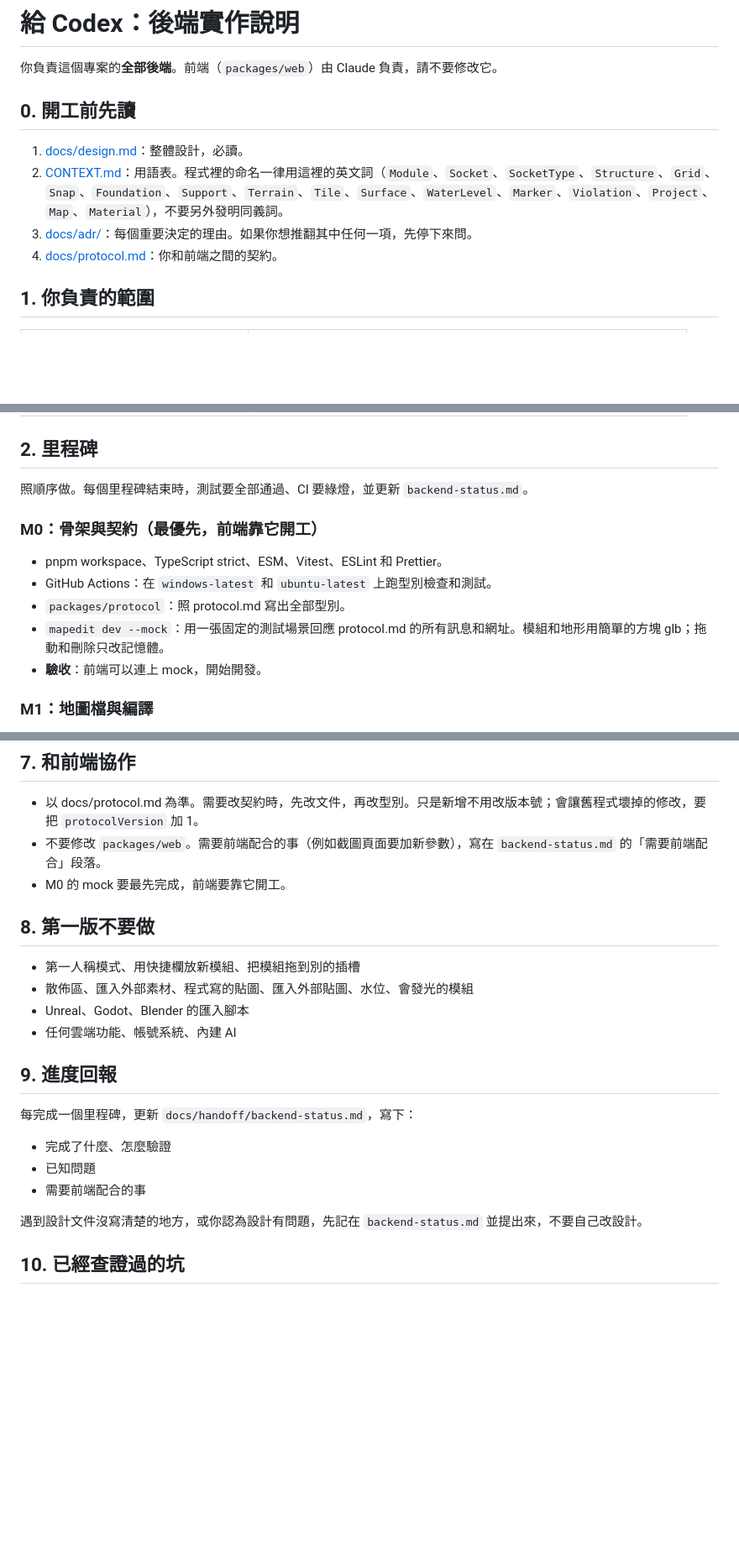
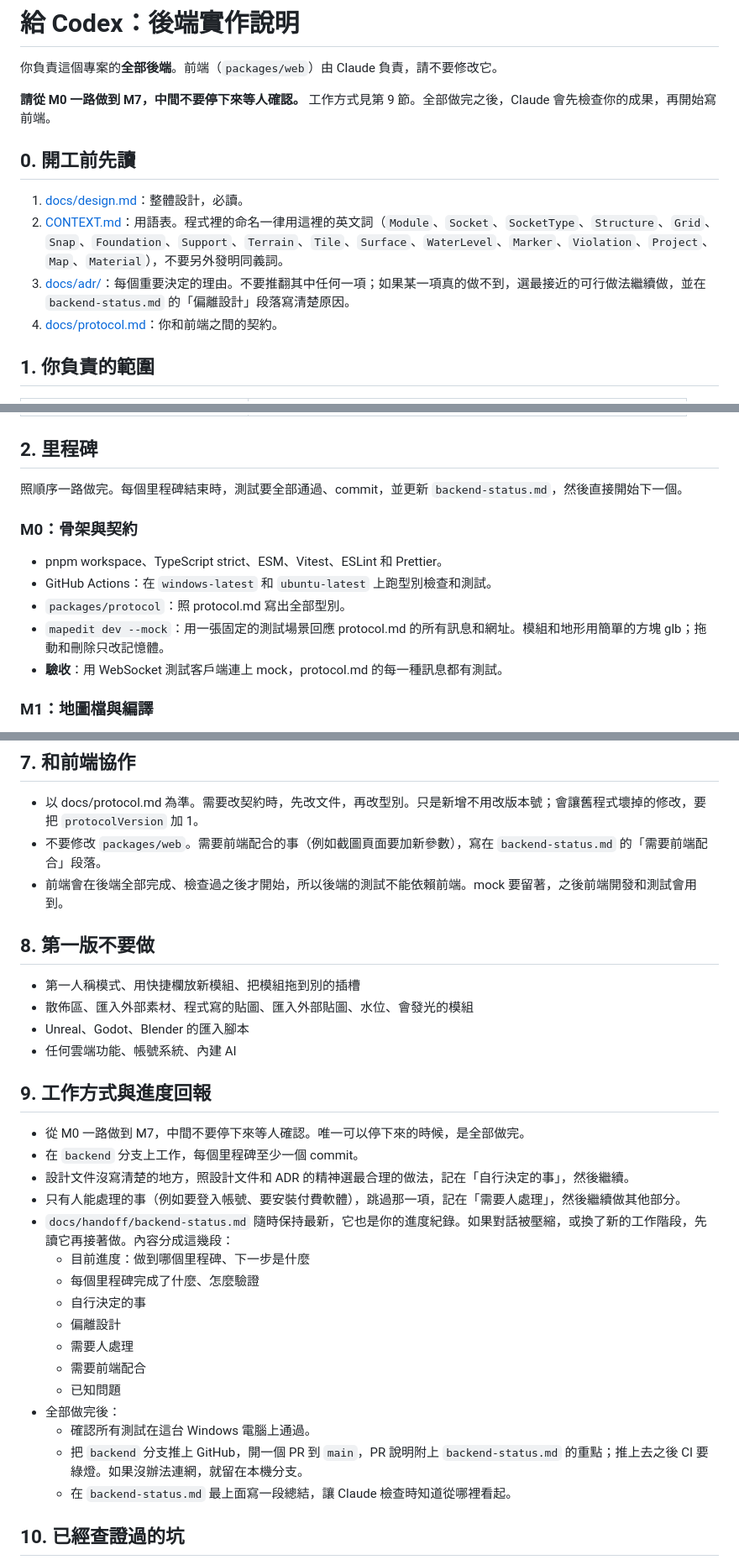
Before and after one commit to Karylcode/mapedit, a Markdown page: docs/handoff/codex-backend.md, 3 parts joined by grey strips. Shown at 84% size. Rendered like a GitHub page; blank space fills up the shorter version.

Commit message:
Let Codex build the whole backend without stopping
Codex now runs M0-M7 in one go on a backend branch, logs its own
decisions in backend-status.md, and opens a PR at the end. Acceptance
checks that need the frontend move to after the frontend is built.

Co-Authored-By: Claude Opus 5.5 <noreply@anthropic.com>

```diff
--- a/docs/handoff/codex-backend.md
+++ b/docs/handoff/codex-backend.md
@@ -1,12 +1,14 @@
 # 給 Codex：後端實作說明
 
 你負責這個專案的**全部後端**。前端（`packages/web`）由 Claude 負責，請不要修改它。
+
+**請從 M0 一路做到 M7，中間不要停下來等人確認。** 工作方式見第 9 節。全部做完之後，Claude 會先檢查你的成果，再開始寫前端。
 
 ## 0. 開工前先讀
 
 1. [docs/design.md](../design.md)：整體設計，必讀。
 2. [CONTEXT.md](../../CONTEXT.md)：用語表。程式裡的命名一律用這裡的英文詞（`Module`、`Socket`、`SocketType`、`Structure`、`Grid`、`Snap`、`Foundation`、`Support`、`Terrain`、`Tile`、`Surface`、`WaterLevel`、`Marker`、`Violation`、`Project`、`Map`、`Material`），不要另外發明同義詞。
-3. [docs/adr/](../adr/)：每個重要決定的理由。如果你想推翻其中任何一項，先停下來問。
+3. [docs/adr/](../adr/)：每個重要決定的理由。不要推翻其中任何一項；如果某一項真的做不到，選最接近的可行做法繼續做，並在 `backend-status.md` 的「偏離設計」段落寫清楚原因。
 4. [docs/protocol.md](../protocol.md)：你和前端之間的契約。
 
 ## 1. 你負責的範圍
@@ -26,15 +28,15 @@
 
 ## 2. 里程碑
 
-照順序做。每個里程碑結束時，測試要全部通過、CI 要綠燈，並更新 `backend-status.md`。
+照順序一路做完。每個里程碑結束時，測試要全部通過、commit，並更新 `backend-status.md`，然後直接開始下一個。
 
-### M0：骨架與契約（最優先，前端靠它開工）
+### M0：骨架與契約
 
 - pnpm workspace、TypeScript strict、ESM、Vitest、ESLint 和 Prettier。
 - GitHub Actions：在 `windows-latest` 和 `ubuntu-latest` 上跑型別檢查和測試。
 - `packages/protocol`：照 protocol.md 寫出全部型別。
 - `mapedit dev --mock`：用一張固定的測試場景回應 protocol.md 的所有訊息和網址。模組和地形用簡單的方塊 glb；拖動和刪除只改記憶體。
-- **驗收**：前端可以連上 mock，開始開發。
+- **驗收**：用 WebSocket 測試客戶端連上 mock，protocol.md 的每一種訊息都有測試。
 
 ### M1：地圖檔與編譯
 
@@ -166,7 +168,7 @@
 
 - 以 docs/protocol.md 為準。需要改契約時，先改文件，再改型別。只是新增不用改版本號；會讓舊程式壞掉的修改，要把 `protocolVersion` 加 1。
 - 不要修改 `packages/web`。需要前端配合的事（例如截圖頁面要加新參數），寫在 `backend-status.md` 的「需要前端配合」段落。
-- M0 的 mock 要最先完成，前端要靠它開工。
+- 前端會在後端全部完成、檢查過之後才開始，所以後端的測試不能依賴前端。mock 要留著，之後前端開發和測試會用到。
 
 ## 8. 第一版不要做
 
@@ -175,15 +177,24 @@
 - Unreal、Godot、Blender 的匯入腳本
 - 任何雲端功能、帳號系統、內建 AI
 
-## 9. 進度回報
+## 9. 工作方式與進度回報
 
-每完成一個里程碑，更新 `docs/handoff/backend-status.md`，寫下：
-
-- 完成了什麼、怎麼驗證
-- 已知問題
-- 需要前端配合的事
-
-遇到設計文件沒寫清楚的地方，或你認為設計有問題，先記在 `backend-status.md` 並提出來，不要自己改設計。
+- 從 M0 一路做到 M7，中間不要停下來等人確認。唯一可以停下來的時候，是全部做完。
+- 在 `backend` 分支上工作，每個里程碑至少一個 commit。
+- 設計文件沒寫清楚的地方，照設計文件和 ADR 的精神選最合理的做法，記在「自行決定的事」，然後繼續。
+- 只有人能處理的事（例如要登入帳號、要安裝付費軟體），跳過那一項，記在「需要人處理」，然後繼續做其他部分。
+- `docs/handoff/backend-status.md` 隨時保持最新，它也是你的進度紀錄。如果對話被壓縮，或換了新的工作階段，先讀它再接著做。內容分成這幾段：
+  - 目前進度：做到哪個里程碑、下一步是什麼
+  - 每個里程碑完成了什麼、怎麼驗證
+  - 自行決定的事
+  - 偏離設計
+  - 需要人處理
+  - 需要前端配合
+  - 已知問題
+- 全部做完後：
+  - 確認所有測試在這台 Windows 電腦上通過。
+  - 把 `backend` 分支推上 GitHub，開一個 PR 到 `main`，PR 說明附上 `backend-status.md` 的重點；推上去之後 CI 要綠燈。如果沒辦法連網，就留在本機分支。
+  - 在 `backend-status.md` 最上面寫一段總結，讓 Claude 檢查時知道從哪裡看起。
 
 ## 10. 已經查證過的坑
 
```
Also changed, not shown: other parts of docs/handoff/codex-backend.md (+5 -5 lines).
